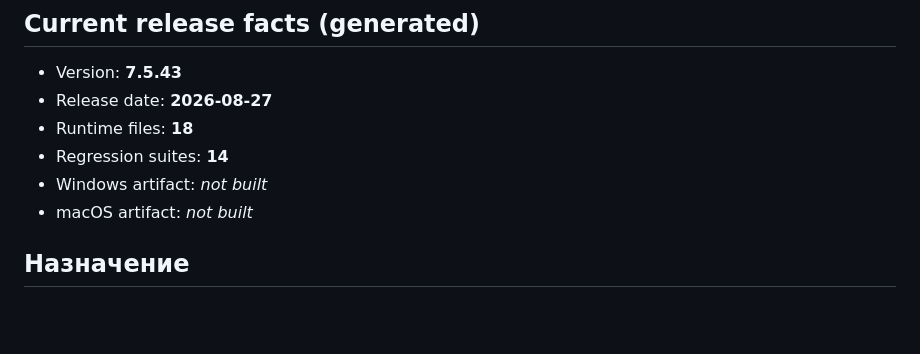
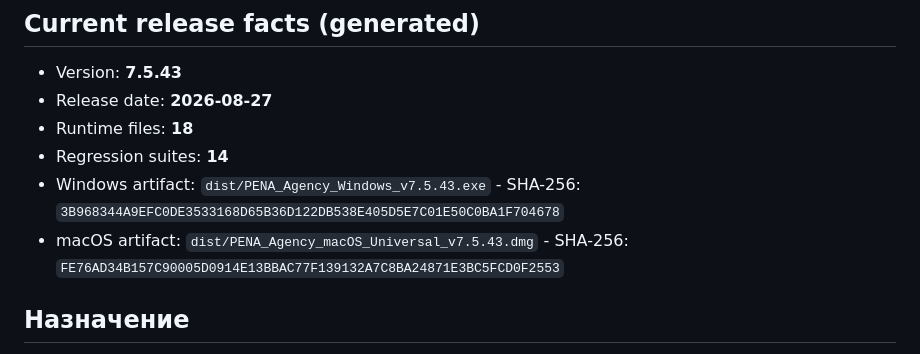
Before and after one commit to dmikhailovspace-commits/bx24-extension, a Markdown page: PROJECT_CONTEXT.md, the part around the change. GitHub-like rendering; blank space fills up the shorter version.

Commit message:
Record v7.5.43 installer hashes

```diff
--- a/PROJECT_CONTEXT.md
+++ b/PROJECT_CONTEXT.md
@@ -9,8 +9,8 @@
 - Release date: **2026-08-27**
 - Runtime files: **18**
 - Regression suites: **14**
-- Windows artifact: _not built_
-- macOS artifact: _not built_
+- Windows artifact: `dist/PENA_Agency_Windows_v7.5.43.exe` - SHA-256: `3B968344A9EFC0DE3533168D65B36D122DB538E405D5E7C01E50C0BA1F704678`
+- macOS artifact: `dist/PENA_Agency_macOS_Universal_v7.5.43.dmg` - SHA-256: `FE76AD34B157C90005D0914E13BBAC77F139132A7C8BA24871E3BC5FCD0F2553`
 <!-- AUTO:END -->
 
 ## Назначение
```
